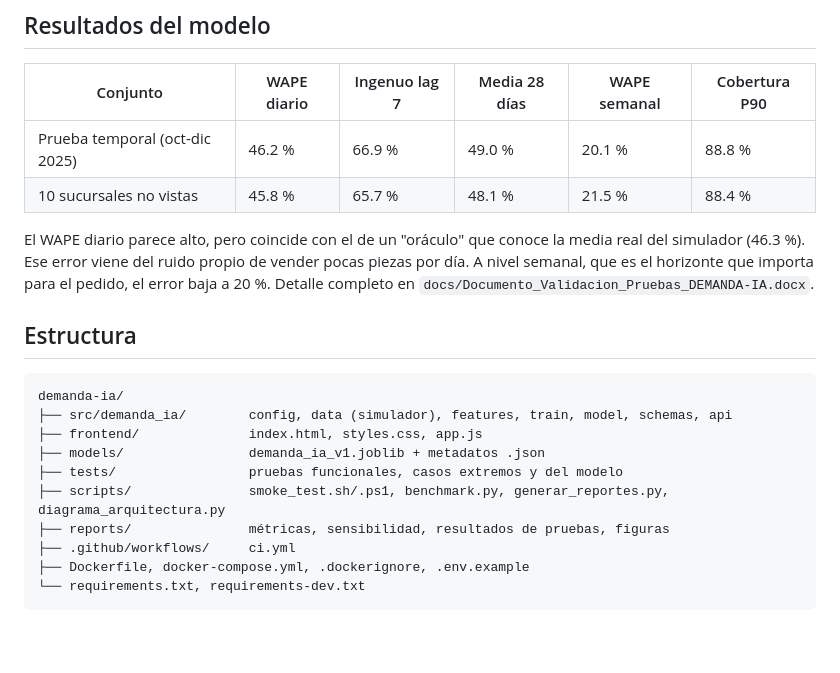
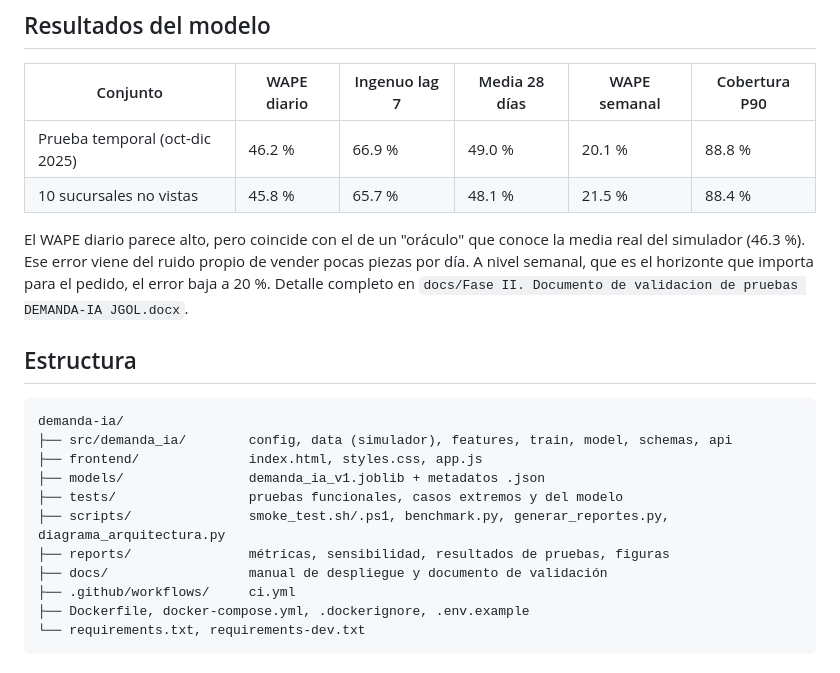
Before and after one commit to Gerardortizle/demanda-ia, a Markdown page: README.md, the part around one of its changes. GitHub-like rendering; blank space fills up the shorter version.

Commit message:
Revise PowerShell instructions and document links
Updated README with PowerShell execution policy note and corrected document references.

```diff
--- a/README.md
+++ b/README.md
@@ -96,7 +95,7 @@ En PowerShell, en lugar de `PYTHONPATH=src ...` usa `$env:PYTHONPATH="src"` ante
 | Prueba temporal (oct-dic 2025) | 46.2 % | 66.9 % | 49.0 % | 20.1 % | 88.8 % |
 | 10 sucursales no vistas | 45.8 % | 65.7 % | 48.1 % | 21.5 % | 88.4 % |
 
-El WAPE diario parece alto, pero coincide con el de un "oráculo" que conoce la media real del simulador (46.3 %). Ese error viene del ruido propio de vender pocas piezas por día. A nivel semanal, que es el horizonte que importa para el pedido, el error baja a 20 %. Detalle completo en `docs/Documento_Validacion_Pruebas_DEMANDA-IA.docx`.
+El WAPE diario parece alto, pero coincide con el de un "oráculo" que conoce la media real del simulador (46.3 %). Ese error viene del ruido propio de vender pocas piezas por día. A nivel semanal, que es el horizonte que importa para el pedido, el error baja a 20 %. Detalle completo en `docs/Fase II. Documento de validacion de pruebas DEMANDA-IA JGOL.docx`.
 
 ## Estructura
 
@@ -108,6 +107,7 @@ demanda-ia/
 ├── tests/                 pruebas funcionales, casos extremos y del modelo
 ├── scripts/               smoke_test.sh/.ps1, benchmark.py, generar_reportes.py, diagrama_arquitectura.py
 ├── reports/               métricas, sensibilidad, resultados de pruebas, figuras
+├── docs/                  manual de despliegue y documento de validación
 ├── .github/workflows/     ci.yml
 ├── Dockerfile, docker-compose.yml, .dockerignore, .env.example
 └── requirements.txt, requirements-dev.txt
```
Also changed, not shown: other parts of README.md (+1 -2 lines).
